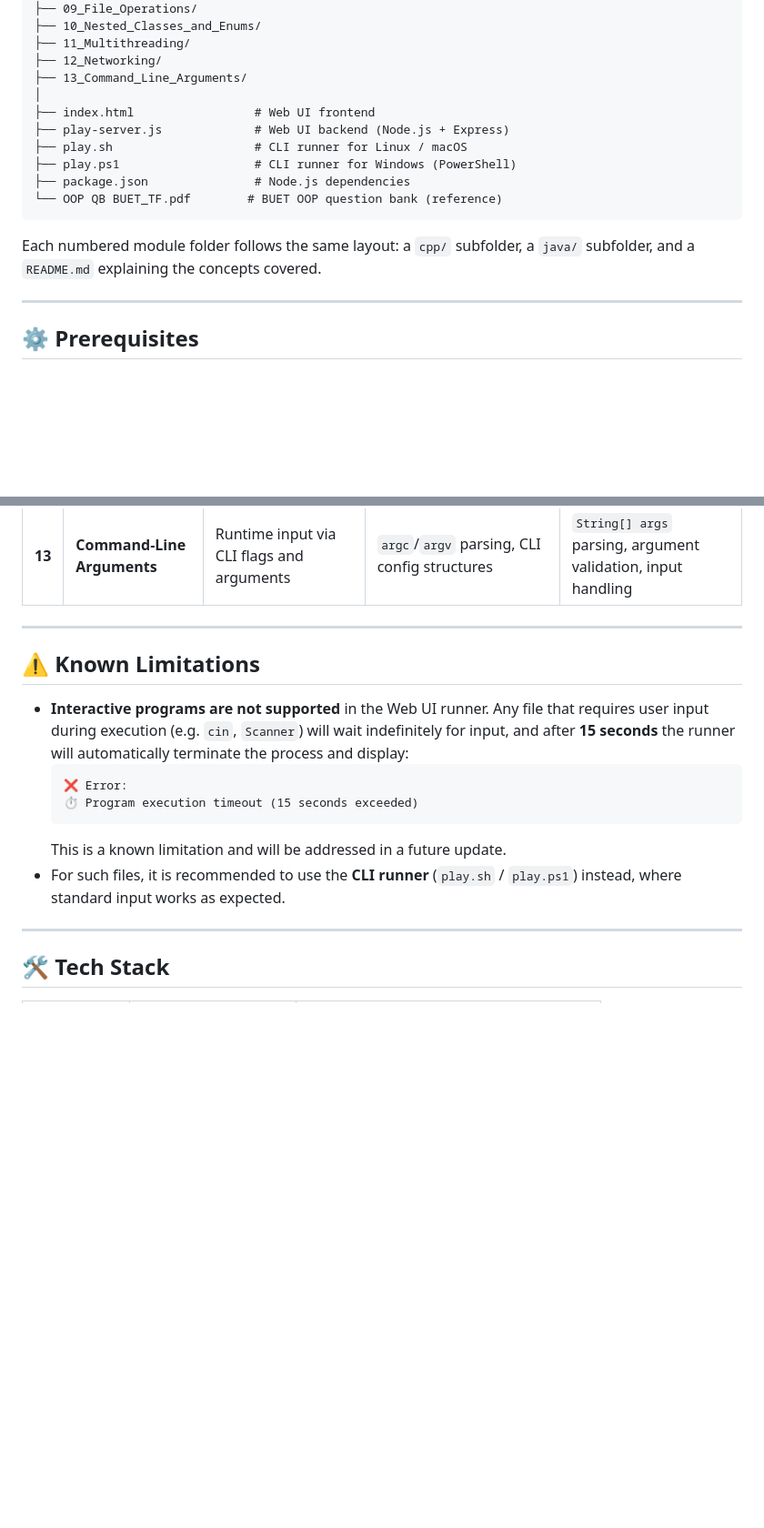
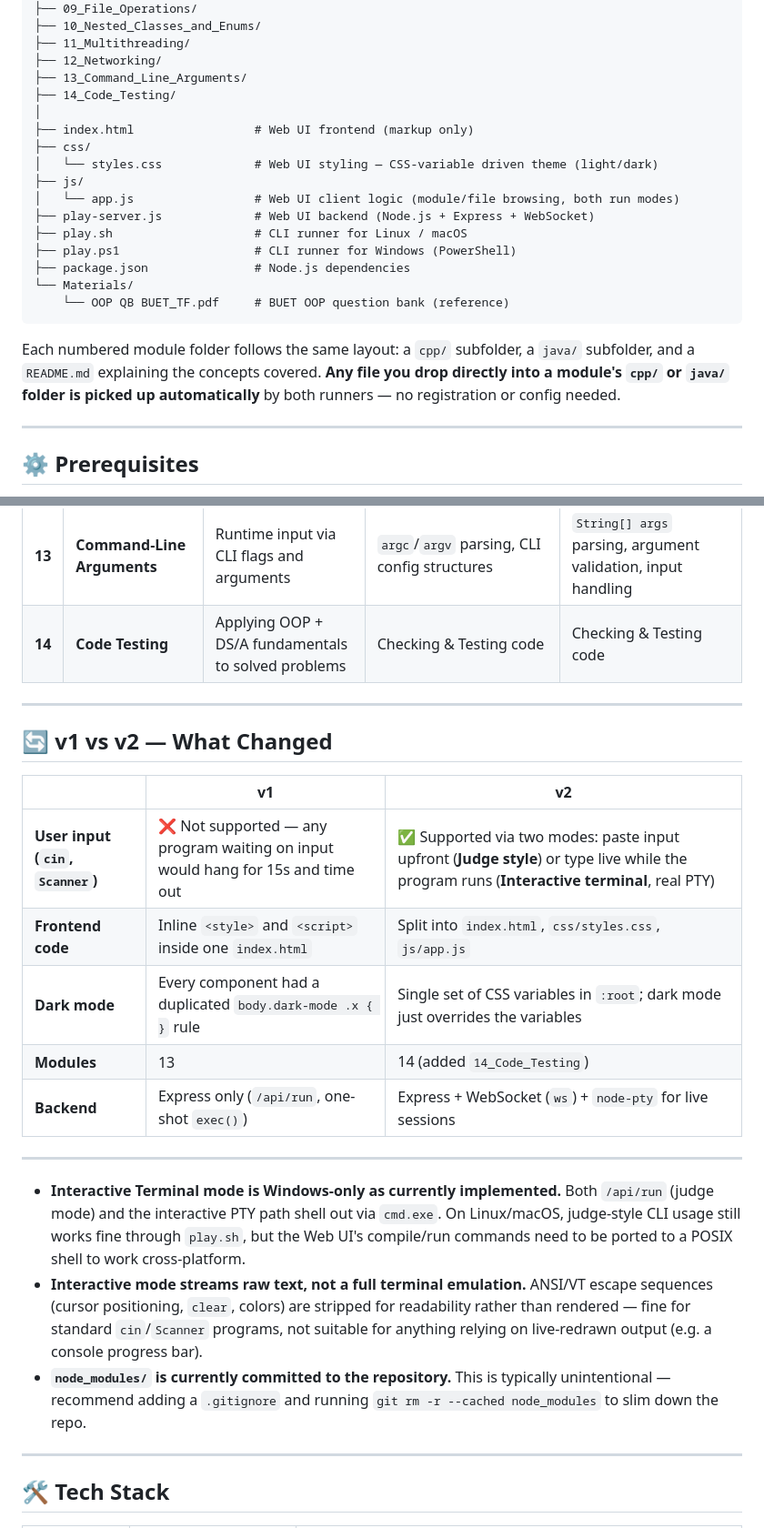
Before and after one commit to BadhonPain/OOPverse, a Markdown page: README.md, 2 parts joined by grey strips. Shown at 91% size. Rendered like a GitHub page; blank space fills up the shorter version.

````diff
--- a/README.md
+++ b/README.md
@@ -60,16 +62,22 @@ OOPverse/
 ├── 11_Multithreading/
 ├── 12_Networking/
 ├── 13_Command_Line_Arguments/
+├── 14_Code_Testing/
 │
-├── index.html                 # Web UI frontend
-├── play-server.js             # Web UI backend (Node.js + Express)
+├── index.html                 # Web UI frontend (markup only)
+├── css/
+│   └── styles.css             # Web UI styling — CSS-variable driven theme (light/dark)
+├── js/
+│   └── app.js                 # Web UI client logic (module/file browsing, both run modes)
+├── play-server.js             # Web UI backend (Node.js + Express + WebSocket)
 ├── play.sh                    # CLI runner for Linux / macOS
 ├── play.ps1                   # CLI runner for Windows (PowerShell)
 ├── package.json               # Node.js dependencies
-└── OOP QB BUET_TF.pdf        # BUET OOP question bank (reference)
+└── Materials/
+    └── OOP QB BUET_TF.pdf     # BUET OOP question bank (reference)
 ```
 
-Each numbered module folder follows the same layout: a `cpp/` subfolder, a `java/` subfolder, and a `README.md` explaining the concepts covered.
+Each numbered module folder follows the same layout: a `cpp/` subfolder, a `java/` subfolder, and a `README.md` explaining the concepts covered. **Any file you drop directly into a module's `cpp/` or `java/` folder is picked up automatically** by both runners — no registration or config needed.
 
 ---
 
@@ -177,18 +201,28 @@ The modules are designed in strict progressive order. Each module builds on the
 | **11** | **Multithreading** | Parallel execution, thread synchronization, inter-thread communication | `std::thread`, `mutex`, `lock_guard`, `condition_variable`, lambda threads | `Thread` class, `Runnable`, `synchronized`, `wait()`/`notify()`, `join()`, producer-consumer pattern |
 | **12** | **Networking** | Socket programming, client-server architecture, network I/O | POSIX sockets (Linux/macOS), Winsock2 (Windows), TCP server setup | `ServerSocket`, `Socket`, client-server message exchange, input/output streams over network |
 | **13** | **Command-Line Arguments** | Runtime input via CLI flags and arguments | `argc`/`argv` parsing, CLI config structures | `String[] args` parsing, argument validation, input handling |
+| **14** | **Code Testing** | Applying OOP + DS/A fundamentals to solved problems | Checking & Testing code | Checking & Testing code |
 
 ---
 
-## ⚠️ Known Limitations
+## 🔄 v1 vs v2 — What Changed
 
-- **Interactive programs are not supported** in the Web UI runner. Any file that requires user input during execution (e.g. `cin`, `Scanner`) will wait indefinitely for input, and after **15 seconds** the runner will automatically terminate the process and display:
-  ```
-  ❌ Error:
-  ⏱️ Program execution timeout (15 seconds exceeded)
-  ```
-  This is a known limitation and will be addressed in a future update.
-- For such files, it is recommended to use the **CLI runner** (`play.sh` / `play.ps1`) instead, where standard input works as expected.
+| | v1 | v2 |
+|---|----|----|
+| **User input (`cin`, `Scanner`)** | ❌ Not supported — any program waiting on input would hang for 15s and time out | ✅ Supported via two modes: paste input upfront (**Judge style**) or type live while the program runs (**Interactive terminal**, real PTY) |
+| **Frontend code** | Inline `<style>` and `<script>` inside one `index.html` | Split into `index.html`, `css/styles.css`, `js/app.js` |
+| **Dark mode** | Every component had a duplicated `body.dark-mode .x { }` rule | Single set of CSS variables in `:root`; dark mode just overrides the variables |
+| **Modules** | 13 | 14 (added `14_Code_Testing`) |
+| **Backend** | Express only (`/api/run`, one-shot `exec()`) | Express + WebSocket (`ws`) + `node-pty` for live sessions |
+
+---
+
+
+
+- **Interactive Terminal mode is Windows-only as currently implemented.** Both `/api/run` (judge mode) and the interactive PTY path shell out via `cmd.exe`. On Linux/macOS, judge-style CLI usage still works fine through `play.sh`, but the Web UI's compile/run commands need to be ported to a POSIX shell to work cross-platform.
+- **Interactive mode streams raw text, not a full terminal emulation.** ANSI/VT escape sequences (cursor positioning, `clear`, colors) are stripped for readability rather than rendered — fine for standard `cin`/`Scanner` programs, not suitable for anything relying on live-redrawn output (e.g. a console progress bar).
+- **`node_modules/` is currently committed to the repository.** This is typically unintentional — recommend adding a `.gitignore` and running `git rm -r --cached node_modules` to slim down the repo.
+
 ---
 
 ## 🛠️ Tech Stack
````
Also changed, not shown: other parts of README.md (+34 -14 lines).
